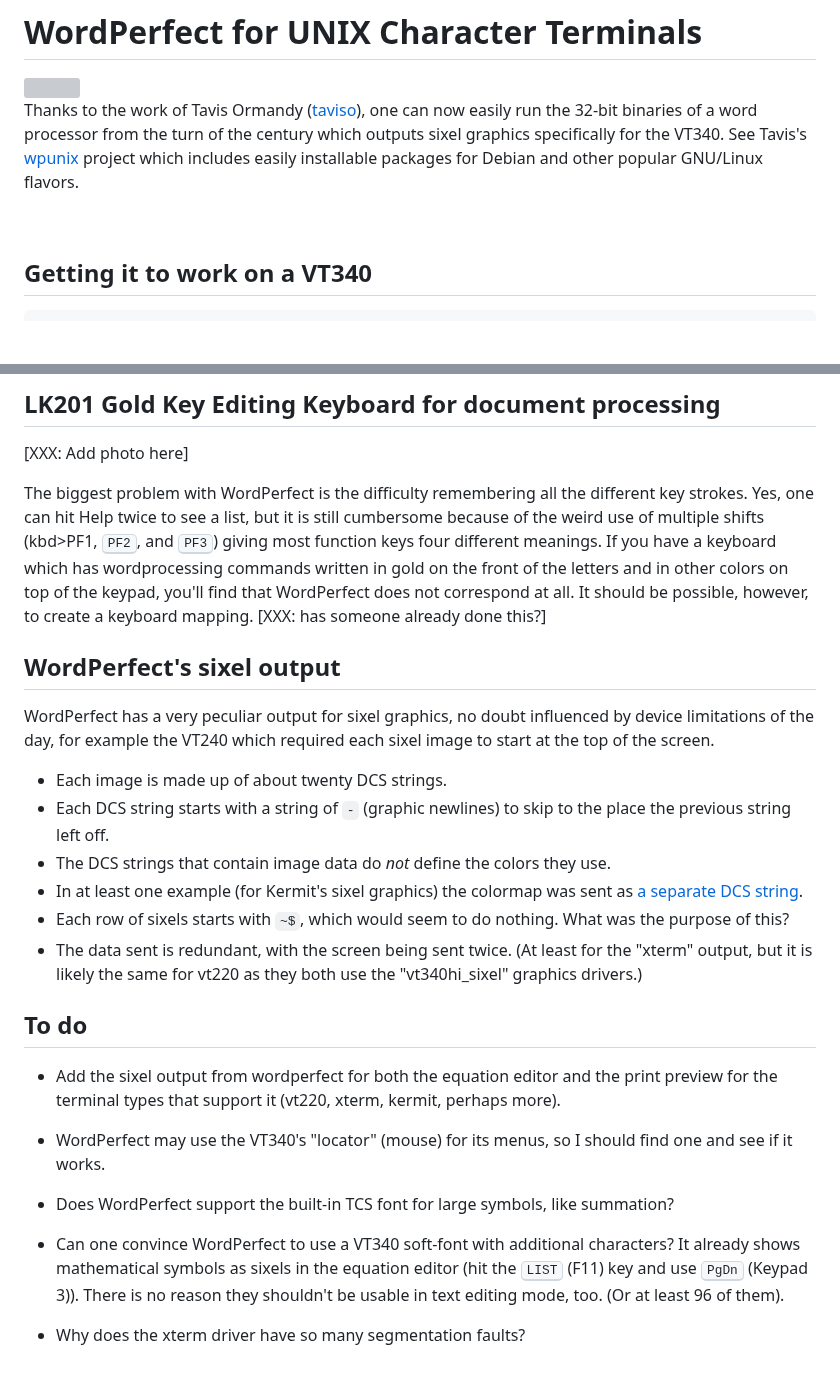
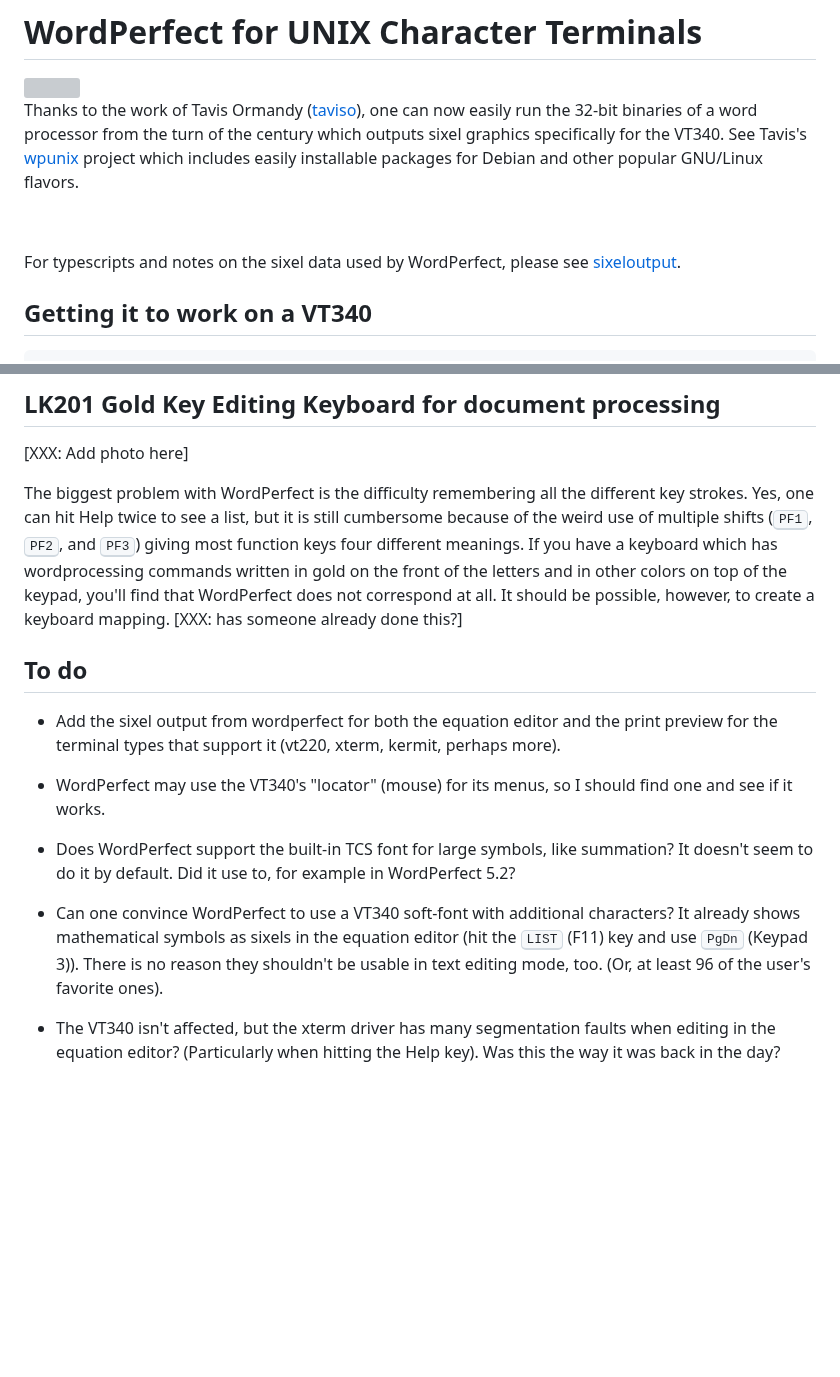
Before and after one commit to hackerb9/vt340test, a Markdown page: sixeltests/wp/README.md, 2 parts joined by grey strips. GitHub-like rendering; blank space fills up the shorter version; grey boxes are pictures that could not be loaded.

Commit message:
Document how to use WordPerfect with a DEC VT340

```diff
--- a/sixeltests/wp/README.md
+++ b/sixeltests/wp/README.md
@@ -11,6 +11,12 @@ flavors.
 
 <br clear="all">
 
+<sub><ul>
+
+For typescripts and notes on the sixel data used by WordPerfect,
+please see [sixeloutput](sixeloutput/README.md).
+
+</ul></sub>
 
 ## Getting it to work on a VT340
 
@@ -100,7 +106,7 @@ about some missing file.
 The biggest problem with WordPerfect is the difficulty remembering all
 the different key strokes. Yes, one can hit Help twice to see a list,
 but it is still cumbersome because of the weird use of multiple shifts
-(kbd>PF1</kbd>, <kbd>PF2</kbd>, and <kbd>PF3</kbd>) giving most
+(<kbd>PF1</kbd>, <kbd>PF2</kbd>, and <kbd>PF3</kbd>) giving most
 function keys four different meanings. If you have a keyboard which
 has wordprocessing commands written in gold on the front of the
 letters and in other colors on top of the keypad, you'll find that
@@ -108,24 +114,7 @@ WordPerfect does not correspond at all. It should be possible,
 however, to create a keyboard mapping. [XXX: has someone already done
 this?]
 
-## WordPerfect's sixel output
 
-WordPerfect has a very peculiar output for sixel graphics, no doubt
-influenced by device limitations of the day, for example the VT240
-which required each sixel image to start at the top of the screen.
-
-* Each image is made up of about twenty DCS strings.
-* Each DCS string starts with a string of `-` (graphic newlines) to
-  skip to the place the previous string left off.
-* The DCS strings that contain image data do _not_ define the colors
-  they use.
-* In at least one example (for Kermit's sixel graphics) the colormap
-  was sent as [a separate DCS string](sixeloutput/kermit.print).
-* Each row of sixels starts with `~$`, which would seem to do nothing.
-  What was the purpose of this?
-* The data sent is redundant, with the screen being sent twice. (At
-  least for the "xterm" output, but it is likely the same for vt220 as
-  they both use the "vt340hi_sixel" graphics drivers.)
 
 ## To do
 
@@ -137,12 +126,16 @@ which required each sixel image to start at the top of the screen.
   I should find one and see if it works.
 
 * Does WordPerfect support the built-in TCS font for large symbols,
-  like summation?
+  like summation? It doesn't seem to do it by default. Did it use to,
+  for example in WordPerfect 5.2?
 
 * Can one convince WordPerfect to use a VT340 soft-font with
   additional characters? It already shows mathematical symbols as
   sixels in the equation editor (hit the <kbd>LIST</kbd> (F11) key and
   use <kbd>PgDn</kbd> (Keypad 3)). There is no reason they shouldn't
-  be usable in text editing mode, too. (Or at least 96 of them).
+  be usable in text editing mode, too. (Or, at least 96 of the user's
+  favorite ones).
 
-* Why does the xterm driver have so many segmentation faults?
+* The VT340 isn't affected, but the xterm driver has many segmentation
+  faults when editing in the equation editor? (Particularly when
+  hitting the Help key). Was this the way it was back in the day?
```
